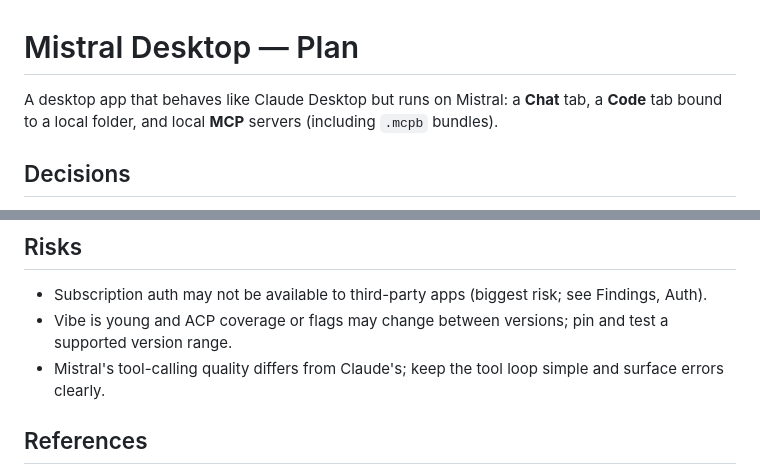
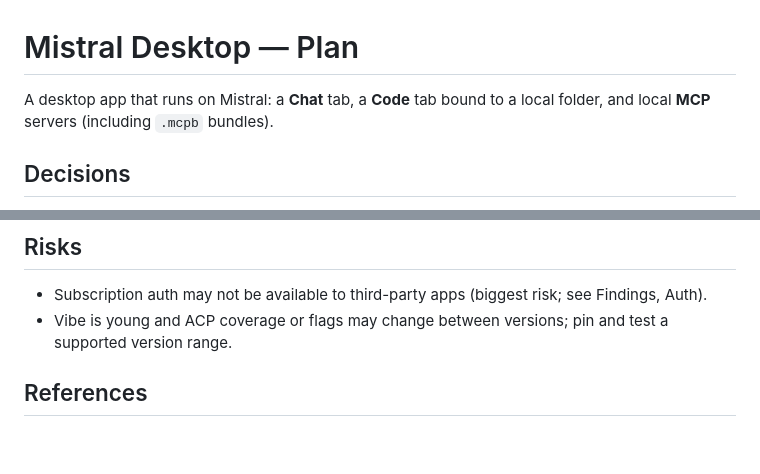
Before and after one commit to mistral-unofficial/mistral-desktop, a Markdown page: PLAN.md, 2 parts joined by grey strips. Drawn GitHub-style; blank space fills up the shorter version.

```diff
--- a/PLAN.md
+++ b/PLAN.md
@@ -1,6 +1,6 @@
 # Mistral Desktop — Plan
 
-A desktop app that behaves like Claude Desktop but runs on Mistral: a **Chat** tab, a **Code** tab bound to a local folder, and local **MCP** servers (including `.mcpb` bundles).
+A desktop app that runs on Mistral: a **Chat** tab, a **Code** tab bound to a local folder, and local **MCP** servers (including `.mcpb` bundles).
 
 ## Decisions
 - **Shell:** Electron + TypeScript + React.
@@ -99,7 +99,6 @@ Status: 0-5 implemented and tested against mocks (MCPB install, remote MCP incl.
 ## Risks
 - Subscription auth may not be available to third-party apps (biggest risk; see Findings, Auth).
 - Vibe is young and ACP coverage or flags may change between versions; pin and test a supported version range.
-- Mistral's tool-calling quality differs from Claude's; keep the tool loop simple and surface errors clearly.
 
 ## References
 - Vibe CLI: https://github.com/mistralai/mistral-vibe
```
Also changed, not shown: README.md (+114 -44 lines), docs/TECHNICAL.md (added, +462 -0 lines), img/screen1.png (added).
